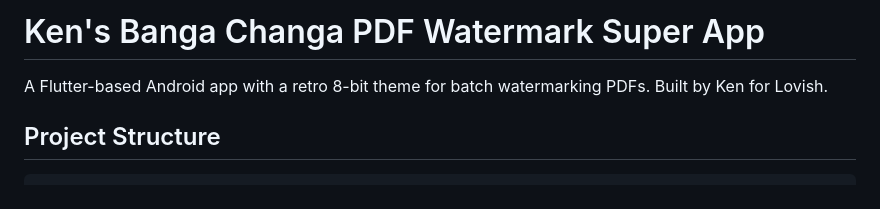
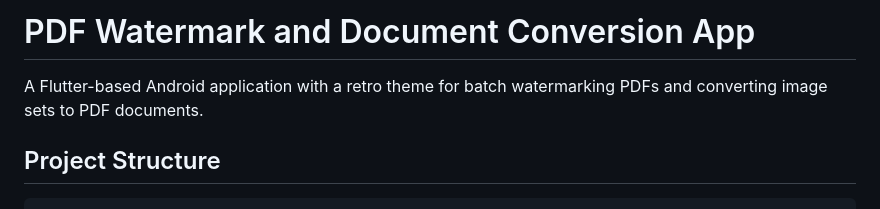
Before and after one commit to Ethyreo/PDF-WaterMark-App, a Markdown page: README.md, the part around the change. GitHub-like rendering.

Commit message:
docs: clean title and description in README

```diff
--- a/README.md
+++ b/README.md
@@ -1,6 +1,6 @@
-# Ken's Banga Changa PDF Watermark Super App
+# PDF Watermark and Document Conversion App
 
-A Flutter-based Android app with a retro 8-bit theme for batch watermarking PDFs. Built by Ken for Lovish.
+A Flutter-based Android application with a retro theme for batch watermarking PDFs and converting image sets to PDF documents.
 
 ## Project Structure
 
```
